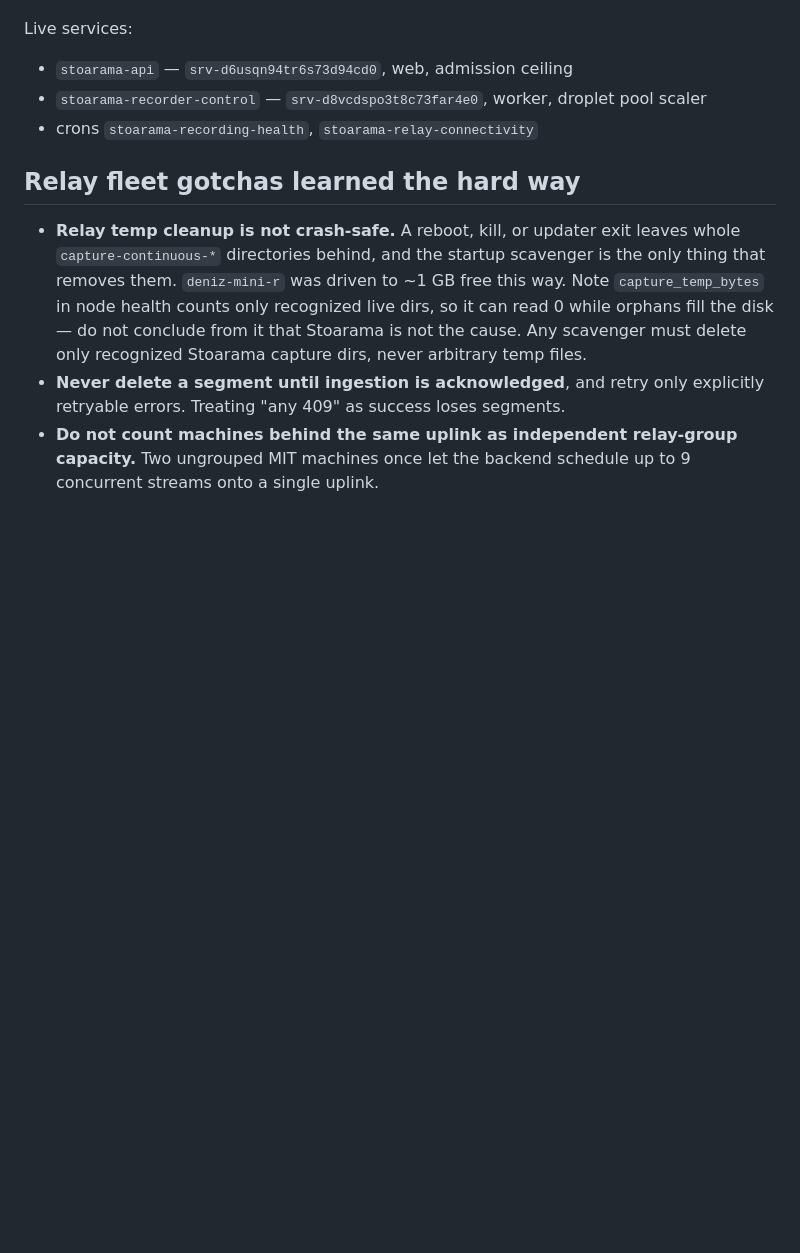
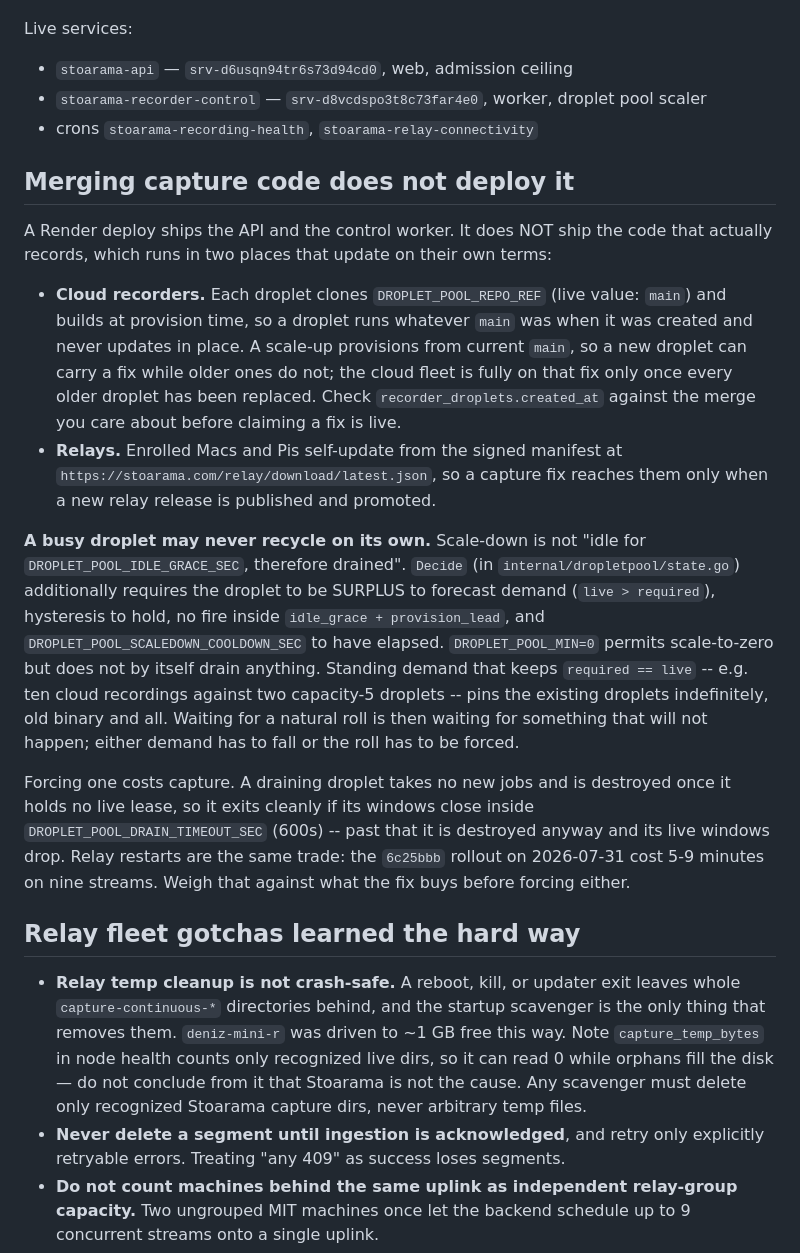
Before and after one commit to daydemir/stoarama, a Markdown page: docs/DEPLOY_RENDER.md, the part around the change. Rendered like a GitHub page; blank space fills up the shorter version.

Commit message:
Document that merging capture code does not deploy it (#56)
* Document that merging capture code does not deploy it

A Render deploy ships the API and the control worker, not the recorder. Cloud
droplets build from DROPLET_POOL_REPO_REF at provision time and never update in
place, so a capture fix reaches cloud only as droplets recycle; relays self-update
from the signed manifest, so it reaches them only on a promoted release.

Both roll at the cost of a capture interruption, which is why the distinction
matters when deciding whether to force one.

Co-Authored-By: Claude Opus 5 <noreply@anthropic.com>

* Correct drain eligibility: idle is necessary but not sufficient

The first version said a droplet holding zero leased jobs is drained after the
idle grace. Decide (state.go) also requires the droplet to be surplus to
forecast demand, hysteresis to hold, no fire inside idle_grace + provision_lead,
and the scale-down cooldown to have elapsed.

That matters in production right now: ten cloud recordings against two
capacity-5 droplets keeps required == live, so surplus is zero and the existing
droplets never recycle. The original wording told the reader to wait for a
natural roll that will not come.

Also note that a scale-up provisions from current main, so a new droplet can
carry a fix while older ones do not, and make the interruption cost conditional
on whether a drain completes inside DROPLET_POOL_DRAIN_TIMEOUT_SEC.

Co-Authored-By: Claude Opus 5 <noreply@anthropic.com>

---------

Co-authored-by: Jelly <jelly@Jellys-Mac-mini.local>
Co-authored-by: Claude Opus 5 <noreply@anthropic.com>

```diff
--- a/docs/DEPLOY_RENDER.md
+++ b/docs/DEPLOY_RENDER.md
@@ -16,6 +16,41 @@ Live services:
 - `stoarama-api` — `srv-d6usqn94tr6s73d94cd0`, web, admission ceiling
 - `stoarama-recorder-control` — `srv-d8vcdspo3t8c73far4e0`, worker, droplet pool scaler
 - crons `stoarama-recording-health`, `stoarama-relay-connectivity`
+
+## Merging capture code does not deploy it
+
+A Render deploy ships the API and the control worker. It does NOT ship the code
+that actually records, which runs in two places that update on their own terms:
+
+- **Cloud recorders.** Each droplet clones `DROPLET_POOL_REPO_REF` (live value:
+  `main`) and builds at provision time, so a droplet runs whatever `main` was
+  when it was created and never updates in place. A scale-up provisions from
+  current `main`, so a new droplet can carry a fix while older ones do not; the
+  cloud fleet is fully on that fix only once every older droplet has been
+  replaced. Check `recorder_droplets.created_at` against the merge you care
+  about before claiming a fix is live.
+- **Relays.** Enrolled Macs and Pis self-update from the signed manifest at
+  `https://stoarama.com/relay/download/latest.json`, so a capture fix reaches
+  them only when a new relay release is published and promoted.
+
+**A busy droplet may never recycle on its own.** Scale-down is not "idle for
+`DROPLET_POOL_IDLE_GRACE_SEC`, therefore drained". `Decide` (in
+`internal/dropletpool/state.go`) additionally requires the droplet to be SURPLUS
+to forecast demand (`live > required`), hysteresis to hold, no fire inside
+`idle_grace + provision_lead`, and `DROPLET_POOL_SCALEDOWN_COOLDOWN_SEC` to have
+elapsed. `DROPLET_POOL_MIN=0` permits scale-to-zero but does not by itself drain
+anything. Standing demand that keeps `required == live` -- e.g. ten cloud
+recordings against two capacity-5 droplets -- pins the existing droplets
+indefinitely, old binary and all. Waiting for a natural roll is then waiting for
+something that will not happen; either demand has to fall or the roll has to be
+forced.
+
+Forcing one costs capture. A draining droplet takes no new jobs and is destroyed
+once it holds no live lease, so it exits cleanly if its windows close inside
+`DROPLET_POOL_DRAIN_TIMEOUT_SEC` (600s) -- past that it is destroyed anyway and
+its live windows drop. Relay restarts are the same trade: the `6c25bbb` rollout
+on 2026-07-31 cost 5-9 minutes on nine streams. Weigh that against what the fix
+buys before forcing either.
 
 ## Relay fleet gotchas learned the hard way
 
```
